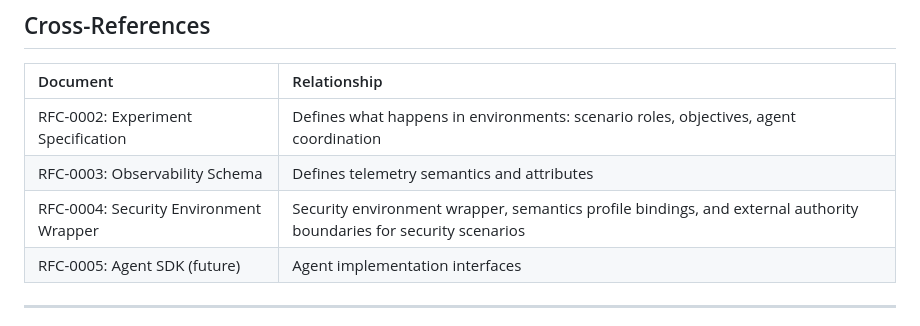
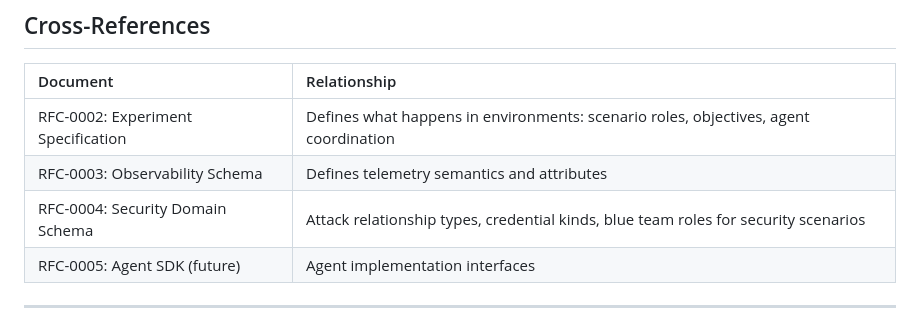
Before and after one commit to Heron-AI-Sec/agent-environments, a Markdown page: rfc/rfc-0001-infrastructure-schema.md, the part around the change. GitHub-like rendering.

Commit message:
docs: restore RFC-0001 reference to security domain schema

```diff
--- a/rfc/rfc-0001-infrastructure-schema.md
+++ b/rfc/rfc-0001-infrastructure-schema.md
@@ -1377,7 +1377,7 @@ Rejected: Separating them enables environment reuse across experiments.
 |:--------------------------------------|:---------------------------------------|
 | RFC-0002: Experiment Specification    | Defines what happens in environments: scenario roles, objectives, agent coordination |
 | RFC-0003: Observability Schema        | Defines telemetry semantics and attributes |
-| RFC-0004: Security Environment Wrapper | Security environment wrapper, semantics profile bindings, and external authority boundaries for security scenarios |
+| RFC-0004: Security Domain Schema      | Attack relationship types, credential kinds, blue team roles for security scenarios |
 | RFC-0005: Agent SDK (future)          | Agent implementation interfaces        |
 
 ---
```
